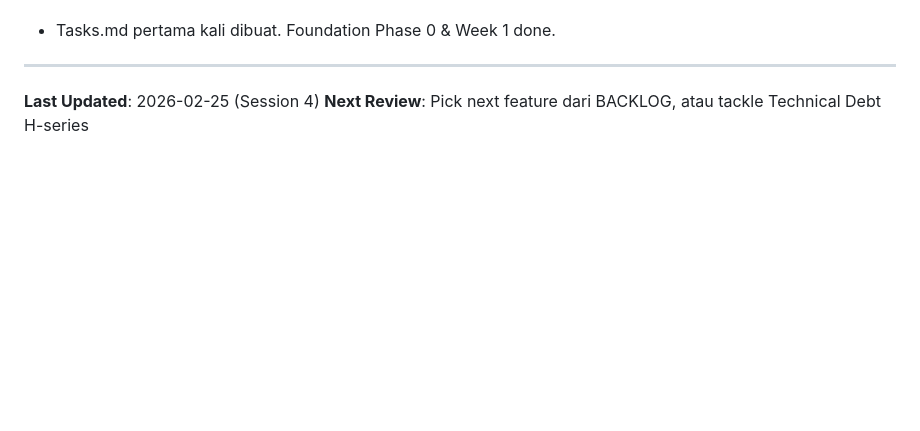
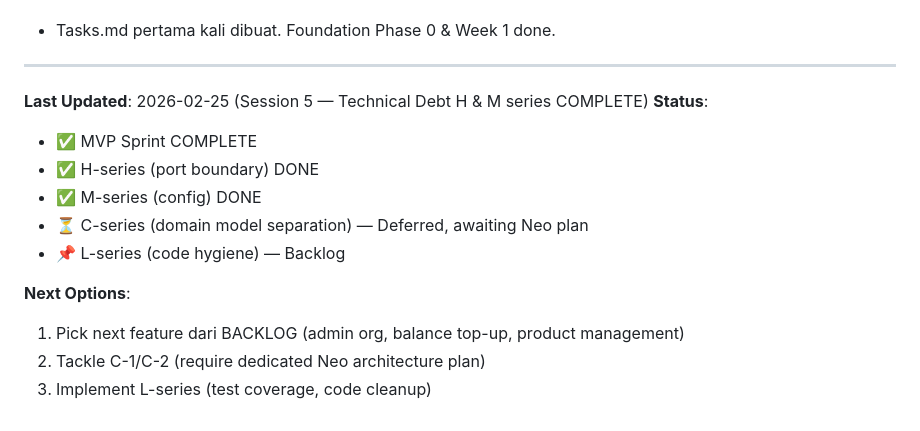
Before and after one commit to kokohbudi/satset-go, a Markdown page: Tasks.md, the part around one of its changes. Drawn GitHub-style; blank space fills up the shorter version.

```diff
--- a/Tasks.md
+++ b/Tasks.md
@@ -283,5 +298,15 @@
 
 ---
 
-**Last Updated**: 2026-02-25 (Session 4)
-**Next Review**: Pick next feature dari BACKLOG, atau tackle Technical Debt H-series
+**Last Updated**: 2026-02-25 (Session 5 — Technical Debt H & M series COMPLETE)
+**Status**:
+- ✅ MVP Sprint COMPLETE
+- ✅ H-series (port boundary) DONE
+- ✅ M-series (config) DONE
+- ⏳ C-series (domain model separation) — Deferred, awaiting Neo plan
+- 📌 L-series (code hygiene) — Backlog
+
+**Next Options**:
+1. Pick next feature dari BACKLOG (admin org, balance top-up, product management)
+2. Tackle C-1/C-2 (require dedicated Neo architecture plan)
+3. Implement L-series (test coverage, code cleanup)
```
Also changed, not shown: other parts of Tasks.md (+26 -11 lines), TechSpecs.md (+40 -18 lines).
